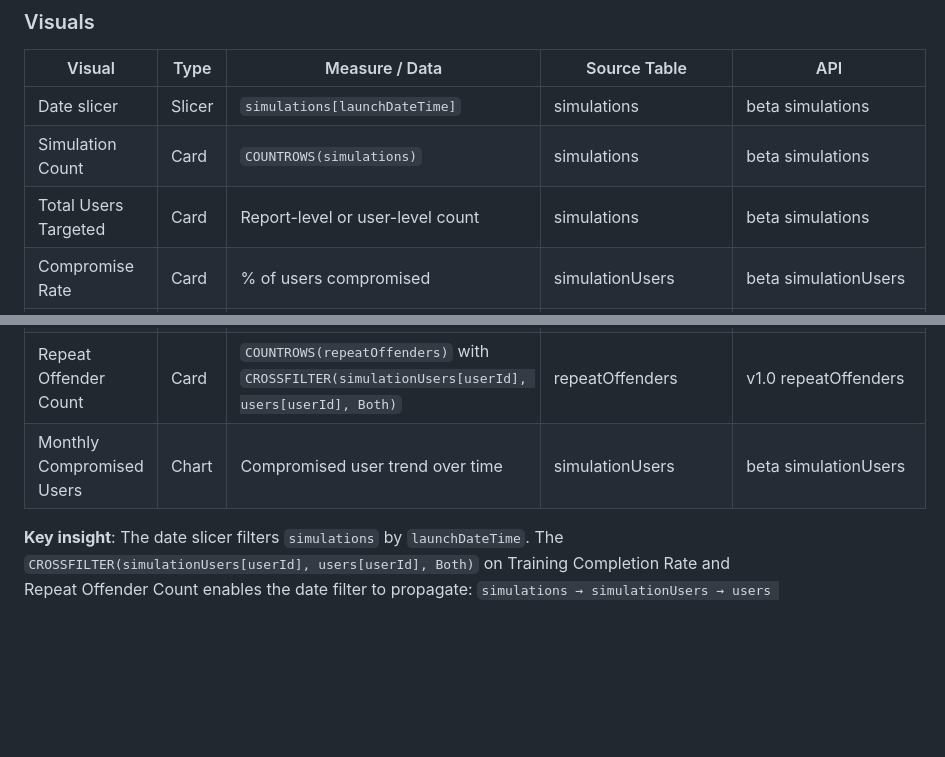
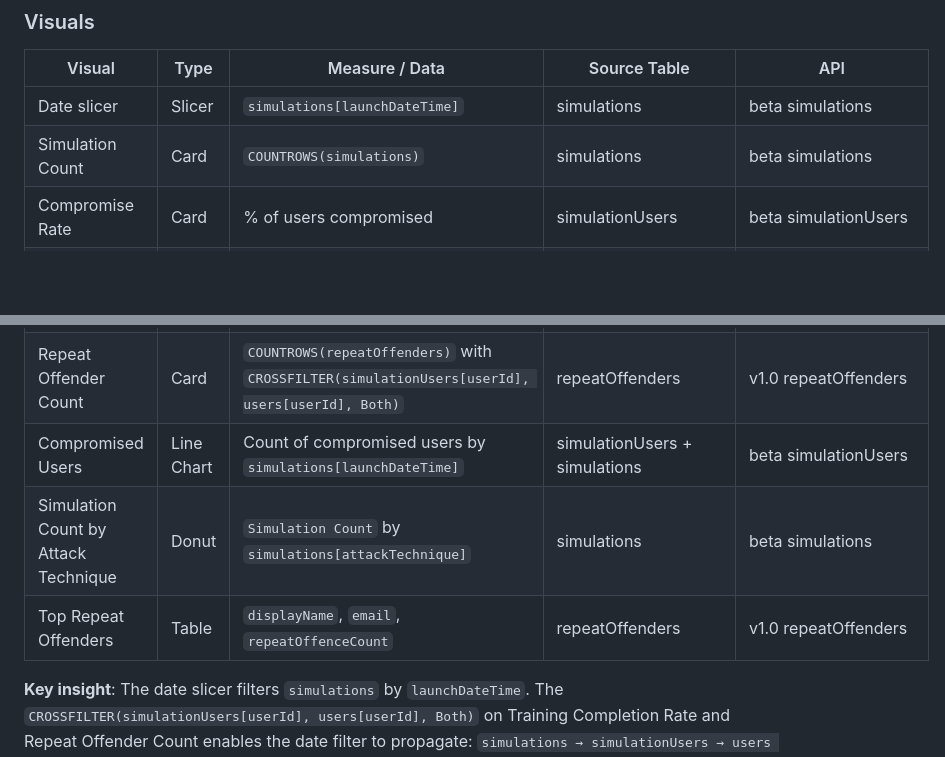
Before and after one commit to Contosec-EMU/MDOAttackSimulation-PowerBI, a Markdown page: docs/REPORT_GUIDE.md, 2 parts joined by grey strips. Rendered like a GitHub page; blank space fills up the shorter version.

Commit message:
docs: update Executive Dashboard section in report guide
Co-authored-by: Copilot <223556219+Copilot@users.noreply.github.com>

```diff
--- a/docs/REPORT_GUIDE.md
+++ b/docs/REPORT_GUIDE.md
@@ -94,12 +94,13 @@ Microsoft Graph API  →  Azure Function (Python)  →  ADLS Gen2 (Parquet)  →
 |---|---|---|---|---|
 | Date slicer | Slicer | `simulations[launchDateTime]` | simulations | beta simulations |
 | Simulation Count | Card | `COUNTROWS(simulations)` | simulations | beta simulations |
-| Total Users Targeted | Card | Report-level or user-level count | simulations | beta simulations |
 | Compromise Rate | Card | % of users compromised | simulationUsers | beta simulationUsers |
 | Completed Simulations | Card | Simulations with `status = "succeeded"` and non-blank launch date | simulations | beta simulations |
 | Training Completion Rate | Card | `completedTrainingsCount / assignedTrainingsCount` with `CROSSFILTER(simulationUsers[userId], users[userId], Both)` | trainingUserCoverage | v1.0 trainingUserCoverage |
 | Repeat Offender Count | Card | `COUNTROWS(repeatOffenders)` with `CROSSFILTER(simulationUsers[userId], users[userId], Both)` | repeatOffenders | v1.0 repeatOffenders |
-| Monthly Compromised Users | Chart | Compromised user trend over time | simulationUsers | beta simulationUsers |
+| Compromised Users | Line Chart | Count of compromised users by `simulations[launchDateTime]` | simulationUsers + simulations | beta simulationUsers |
+| Simulation Count by Attack Technique | Donut | `Simulation Count` by `simulations[attackTechnique]` | simulations | beta simulations |
+| Top Repeat Offenders | Table | `displayName`, `email`, `repeatOffenceCount` | repeatOffenders | v1.0 repeatOffenders |
 
 **Key insight**: The date slicer filters `simulations` by `launchDateTime`. The `CROSSFILTER(simulationUsers[userId], users[userId], Both)` on Training Completion Rate and Repeat Offender Count enables the date filter to propagate: `simulations → simulationUsers → users (bidirectional) → trainingUserCoverage / repeatOffenders`. Without this, these measures would be unaffected by the date slicer since they have no direct relationship to `simulations`.
 
```
